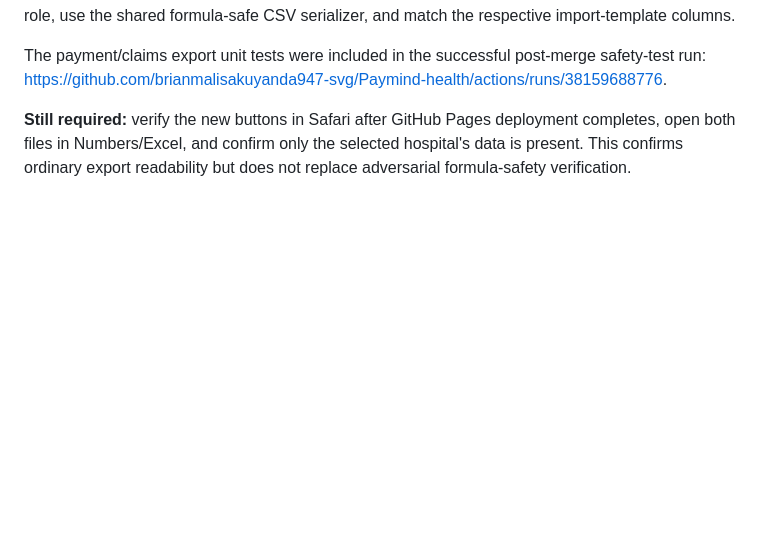
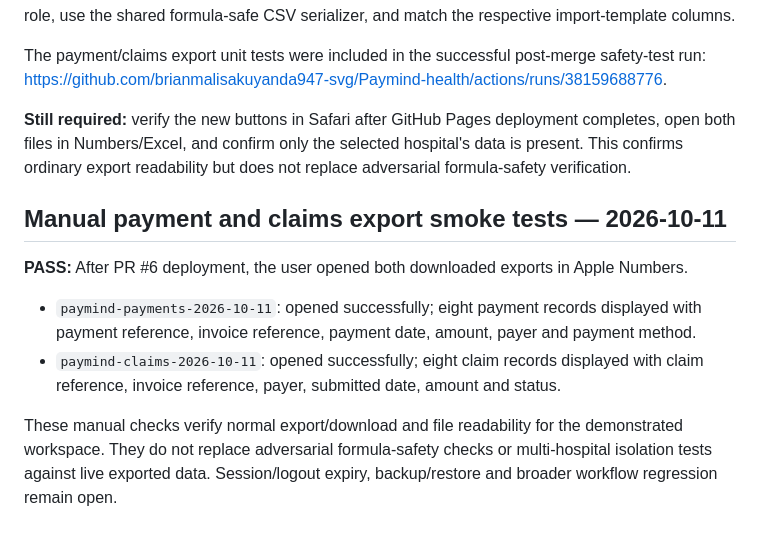
Before and after one commit to brianmalisakuyanda947-svg/Paymind-health, a Markdown page: PILOT_READINESS.md, the part around the change. Drawn GitHub-style; blank space fills up the shorter version.

Commit message:
docs: record successful payment and claims export smoke tests

```diff
--- a/PILOT_READINESS.md
+++ b/PILOT_READINESS.md
@@ -161,3 +161,13 @@ PR #6 was merged as `5fb938e830c25c86fdc45c775649f9341549147f`. The app now incl
 The payment/claims export unit tests were included in the successful post-merge safety-test run: https://github.com/brianmalisakuyanda947-svg/Paymind-health/actions/runs/38159688776.
 
 **Still required:** verify the new buttons in Safari after GitHub Pages deployment completes, open both files in Numbers/Excel, and confirm only the selected hospital's data is present. This confirms ordinary export readability but does not replace adversarial formula-safety verification.
+
+
+## Manual payment and claims export smoke tests — 2026-10-11
+
+**PASS:** After PR #6 deployment, the user opened both downloaded exports in Apple Numbers.
+
+- `paymind-payments-2026-10-11`: opened successfully; eight payment records displayed with payment reference, invoice reference, payment date, amount, payer and payment method.
+- `paymind-claims-2026-10-11`: opened successfully; eight claim records displayed with claim reference, invoice reference, payer, submitted date, amount and status.
+
+These manual checks verify normal export/download and file readability for the demonstrated workspace. They do not replace adversarial formula-safety checks or multi-hospital isolation tests against live exported data. Session/logout expiry, backup/restore and broader workflow regression remain open.
```
